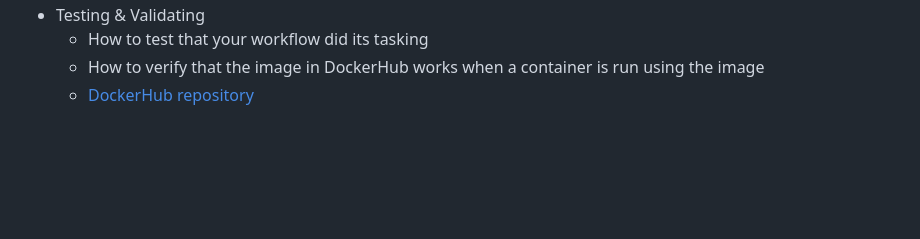
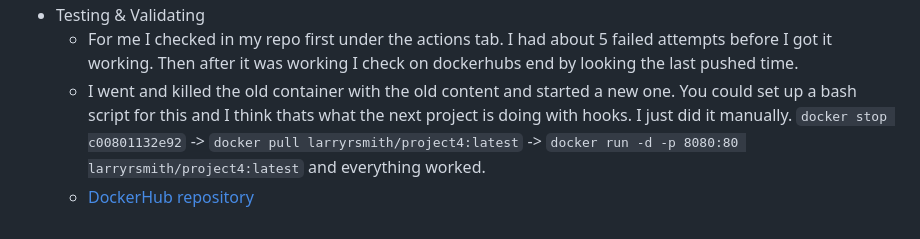
Before and after one commit to WSU-kduncan/cicdf25-Larryrsmithusmc, a Markdown page: Project4/README-CI.md, the part around one of its changes. Drawn GitHub-style; blank space fills up the shorter version.

```diff
--- a/Project4/README-CI.md
+++ b/Project4/README-CI.md
@@ -26,4 +26,4 @@
   - Testing & Validating
-	- How to test that your workflow did its tasking
-	- How to verify that the image in DockerHub works when a container is run using the image
+	- For me I checked in my repo first under the actions tab. I had about 5 failed attempts before I got it working. Then after it was working I check on dockerhubs end by looking the last pushed time.
+	- I went and killed the old container with the old content and started a new one. You could set up a bash script for this and I think thats what the next project is doing with hooks. I just did it manually. `docker stop c00801132e92` -> `docker pull larryrsmith/project4:latest` -> `docker run -d -p 8080:80 larryrsmith/project4:latest` and everything worked.
 	- [DockerHub repository](https://hub.docker.com/repository/docker/larryrsmith/project4/general)
```
Also changed, not shown: other parts of Project4/README-CI.md (+2 -2 lines).
